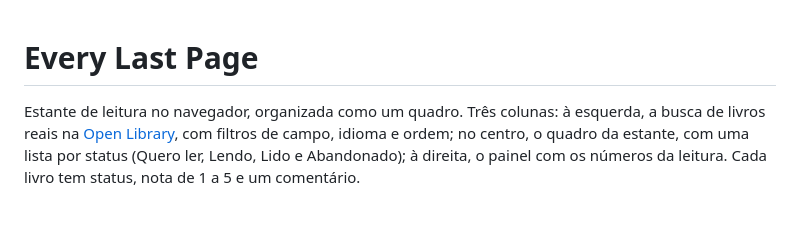
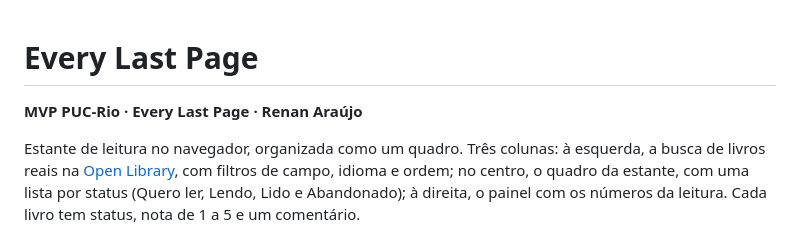
Before and after one commit to Renanarauujo/every-last-page-front, a Markdown page: README.md, the part around the change. GitHub-like rendering; blank space fills up the shorter version.

Commit message:
README: identificacao do MVP PUC-Rio e do autor

```diff
--- a/README.md
+++ b/README.md
@@ -1,4 +1,6 @@
 # Every Last Page
+
+**MVP PUC-Rio · Every Last Page · Renan Araújo**
 
 Estante de leitura no navegador, organizada como um quadro. Três colunas: à esquerda, a busca de
 livros reais na [Open Library](https://openlibrary.org), com filtros de campo, idioma e ordem; no
```
